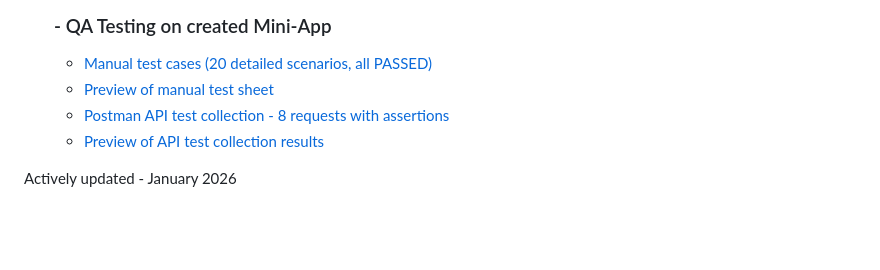
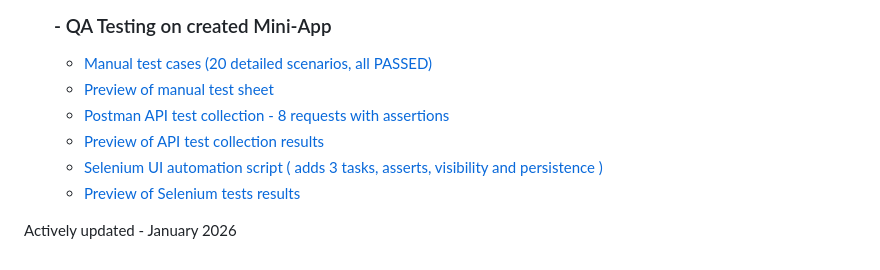
Before and after one commit to SkipTheVM/TESLA-QA-PORTFOLIO, a Markdown page: README.md, the part around the change. Rendered like a GitHub page; blank space fills up the shorter version.

Commit message:
Update README.md
Selenium script and preview added

```diff
--- a/README.md
+++ b/README.md
@@ -34,5 +34,7 @@ Contains:
       - [Preview of manual test sheet](end-to-end-mini-project/tests/manual/mini-app-manual-tests-preview.png)
       - [Postman API test collection - 8 requests with assertions](end-to-end-mini-project/tests/postman/mini_app_postman_test_run.json)
       - [Preview of API test collection results](end-to-end-mini-project/tests/postman/mini-app-api-test-preview.png)
+      - [Selenium UI automation script ( adds 3 tasks, asserts, visibility and persistence )](end-to-end-mini-project/tests/selenium/test_mini_app_UI.py)
+      - [Preview of Selenium tests results](end-to-end-mini-project/tests/selenium/selenium_mini_app_UI_preview.png)
 
 Actively updated -  January 2026
```
